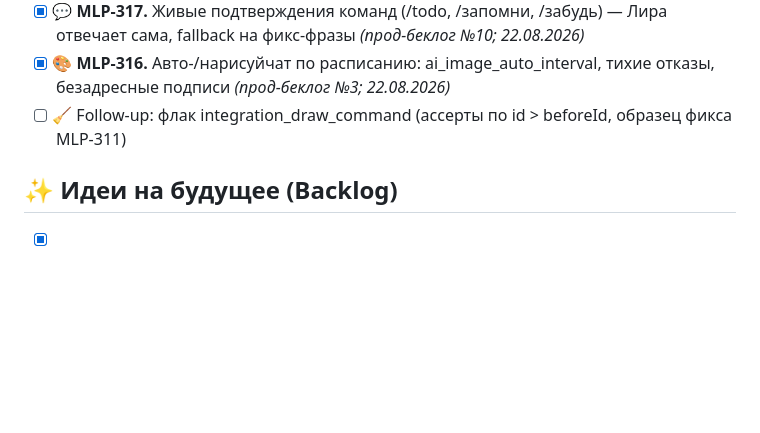
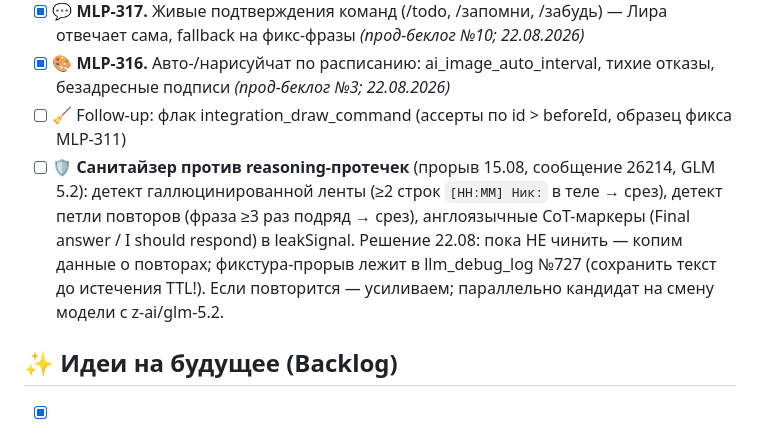
Before and after one commit to coffian-mlp/mlp-evening.ru, a Markdown page: TODO.md, the part around the change. Drawn GitHub-style; blank space fills up the shorter version.

Commit message:
docs: беклог — санитайзер против reasoning-протечек (прорыв 26214, GLM 5.2)
Co-Authored-By: Claude Fable 5 <noreply@anthropic.com>

```diff
--- a/TODO.md
+++ b/TODO.md
@@ -235,6 +235,7 @@
 - [x] 💬 **MLP-317.** Живые подтверждения команд (/todo, /запомни, /забудь) — Лира отвечает сама, fallback на фикс-фразы *(прод-беклог №10; 22.08.2026)*
 - [x] 🎨 **MLP-316.** Авто-/нарисуйчат по расписанию: ai_image_auto_interval, тихие отказы, безадресные подписи *(прод-беклог №3; 22.08.2026)*
 - [ ] 🧹 Follow-up: флак integration_draw_command (ассерты по id > beforeId, образец фикса MLP-311)
+- [ ] 🛡️ **Санитайзер против reasoning-протечек** (прорыв 15.08, сообщение 26214, GLM 5.2): детект галлюцинированной ленты (≥2 строк `[HH:MM] Ник:` в теле → срез), детект петли повторов (фраза ≥3 раз подряд → срез), англоязычные CoT-маркеры (Final answer / I should respond) в leakSignal. Решение 22.08: пока НЕ чинить — копим данные о повторах; фикстура-прорыв лежит в llm_debug_log №727 (сохранить текст до истечения TTL!). Если повторится — усиливаем; параллельно кандидат на смену модели с z-ai/glm-5.2.
 
 ## ✨ Идеи на будущее (Backlog)
 
```
